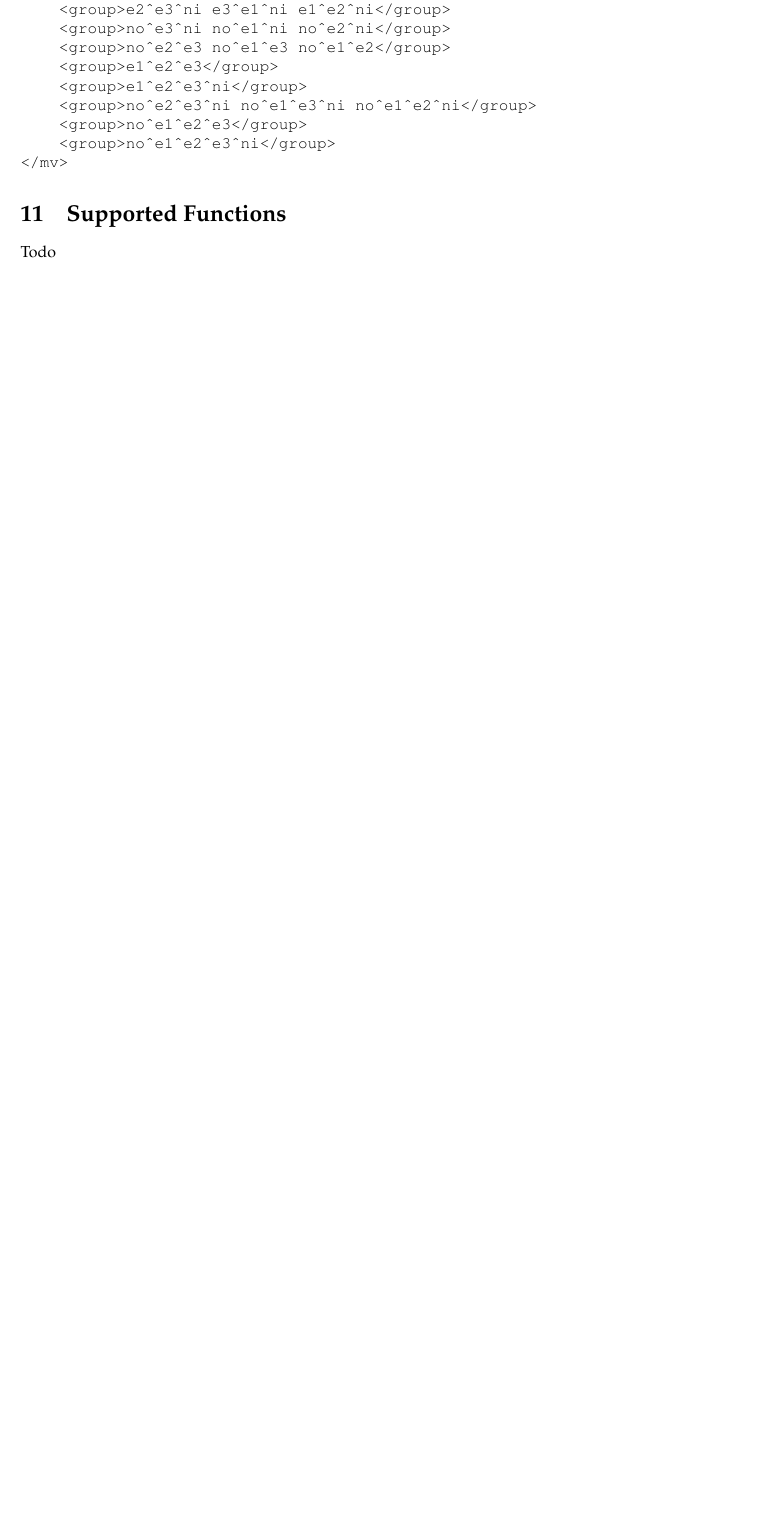
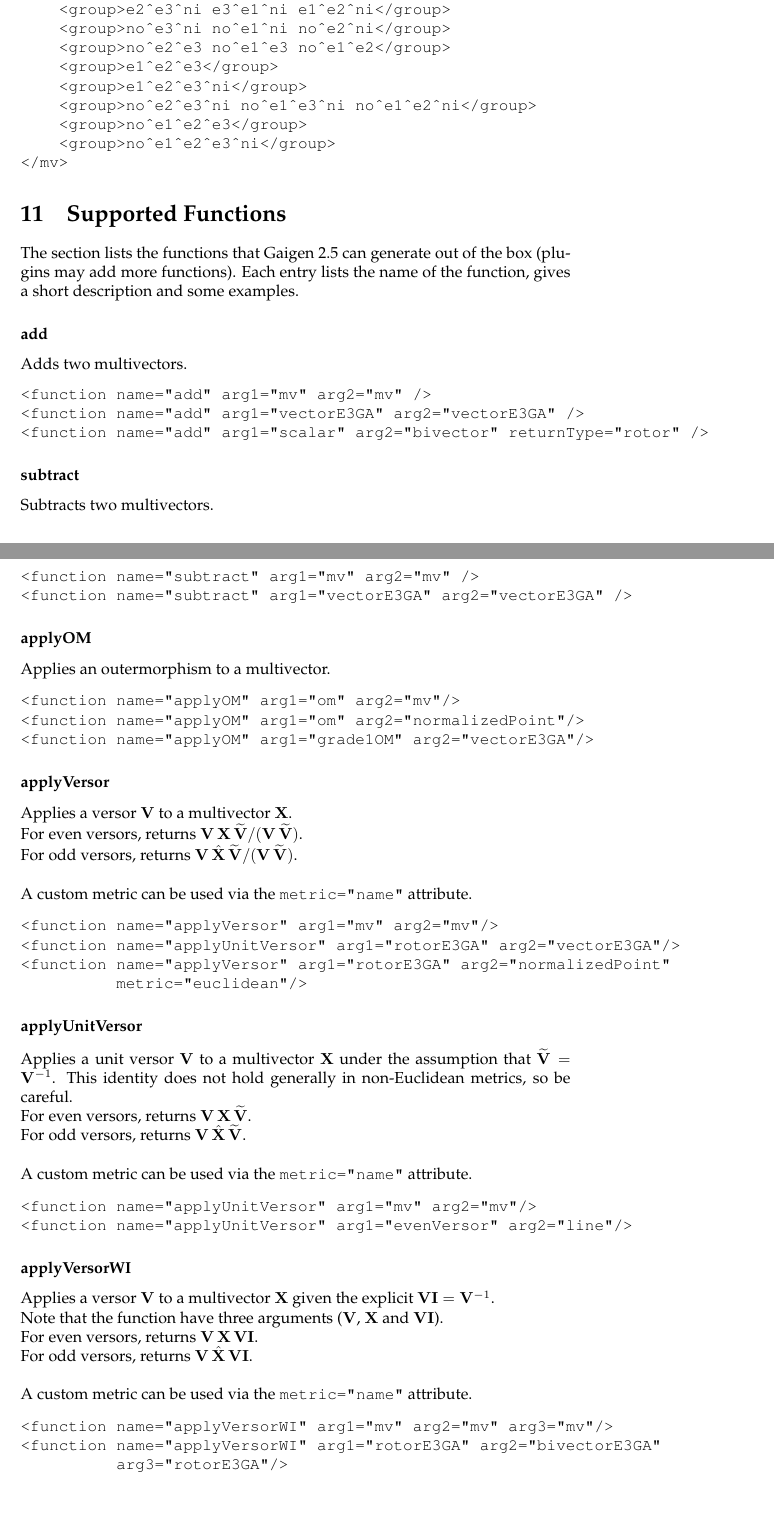
Before and after one commit to Sciumo/gaigen, a LaTeX document (manual/g25_user_manual.tex): part of page 12 of 13 before the commit and two parts of pages 12 and 13 of 14 after it, the two joined at a grey line, cut so that both start at the same text, the shorter picture padded with empty space. Compiled offline with pdfLaTeX.

Commit message:
Working on user manual. Fixed missing copyright notice.

```diff
--- a/manual/g25_user_manual.tex
+++ b/manual/g25_user_manual.tex
@@ -632,4 +632,79 @@
 \section{Supported Functions}
 \label{s:functions}
 
-Todo
+The section lists the functions that Gaigen 2.5 can generate out of the box
+(plugins may add more functions). Each entry lists the name of the function,
+gives a short description and some examples.
+
+
+\subsubsection*{add}
+
+Adds two multivectors.
+\begin{verbatim}
+<function name="add" arg1="mv" arg2="mv" />
+<function name="add" arg1="vectorE3GA" arg2="vectorE3GA" />
+<function name="add" arg1="scalar" arg2="bivector" returnType="rotor" />
+\end{verbatim}
+
+\subsubsection*{subtract}
+
+Subtracts two multivectors.
+\begin{verbatim}
+<function name="subtract" arg1="mv" arg2="mv" />
+<function name="subtract" arg1="vectorE3GA" arg2="vectorE3GA" />
+\end{verbatim}
+
+\subsubsection*{applyOM}
+
+Applies an outermorphism to a multivector.
+\begin{verbatim}
+<function name="applyOM" arg1="om" arg2="mv"/>
+<function name="applyOM" arg1="om" arg2="normalizedPoint"/>
+<function name="applyOM" arg1="grade1OM" arg2="vectorE3GA"/>
+\end{verbatim}
+
+
+\subsubsection*{applyVersor}
+
+Applies a versor \gav{V} to a multivector \gav{X}.
+
+\noindent For even versors, returns $\gav{V} \gp \gav{X} \gp \rev{\gav{V}} / (\gav{V} \gp \rev{\gav{V}})$.\\
+For odd versors, returns $\gav{V} \gp \hat{\gav{X}} \gp \rev{\gav{V}} / (\gav{V} \gp \rev{\gav{V}})$.\\
+
+\noindent A custom metric can be used via the {\tt metric="name"} attribute.
+\begin{verbatim}
+<function name="applyVersor" arg1="mv" arg2="mv"/>
+<function name="applyUnitVersor" arg1="rotorE3GA" arg2="vectorE3GA"/>
+<function name="applyVersor" arg1="rotorE3GA" arg2="normalizedPoint"
+          metric="euclidean"/>
+\end{verbatim}
+
+\subsubsection*{applyUnitVersor}
+
+Applies a unit versor \gav{V} to a multivector \gav{X} under the assumption
+that $\rev{\gav{V}} = \inv{\gav{V}}$. This identity does not hold generally
+in non-Euclidean metrics, so be careful.
+
+\noindent For even versors, returns $\gav{V} \gp \gav{X} \gp \rev{\gav{V}}$.\\
+For odd versors, returns $\gav{V} \gp \hat{\gav{X}} \gp \rev{\gav{V}}$.\\
+
+\noindent A custom metric can be used via the {\tt metric="name"} attribute.
+\begin{verbatim}
+<function name="applyUnitVersor" arg1="mv" arg2="mv"/>
+<function name="applyUnitVersor" arg1="evenVersor" arg2="line"/>
+\end{verbatim}
+
+\subsubsection*{applyVersorWI}
+
+Applies a versor \gav{V} to a multivector \gav{X} given the explicit $\gav{VI} = \inv{\gav{V}}$.\\
+Note that the function have three arguments (\gav{V}, \gav{X} and \gav{VI}).
+
+\noindent For even versors, returns $\gav{V} \gp \gav{X} \gp \gav{VI}$.\\
+For odd versors, returns $\gav{V} \gp \hat{\gav{X}} \gp \gav{VI}$.\\
+
+\noindent A custom metric can be used via the {\tt metric="name"} attribute.
+\begin{verbatim}
+<function name="applyVersorWI" arg1="mv" arg2="mv" arg3="mv"/>
+<function name="applyVersorWI" arg1="rotorE3GA" arg2="bivectorE3GA"
+          arg3="rotorE3GA"/>
+\end{verbatim}
```
Also changed, not shown: fontijne_stuff/gaigen25.txt (+2 -0 lines), manual/g25_user_manual.tex (31 more changed lines), 9 other files.
